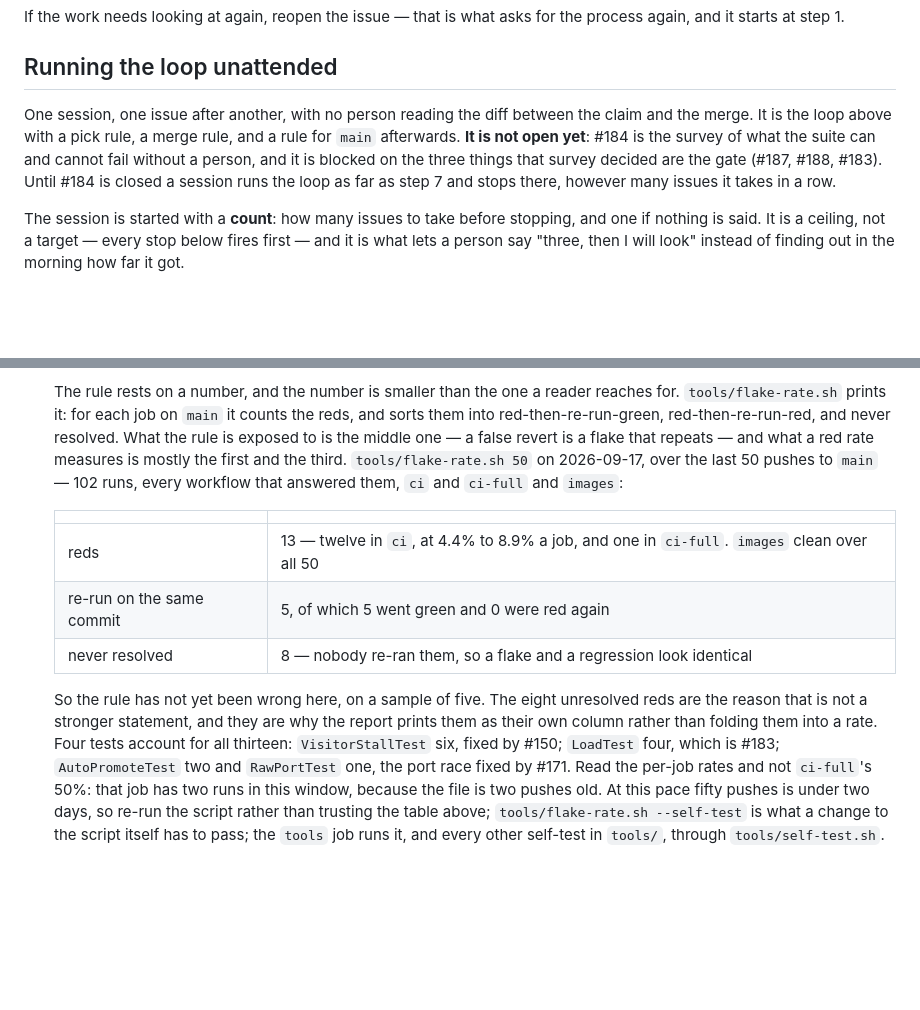
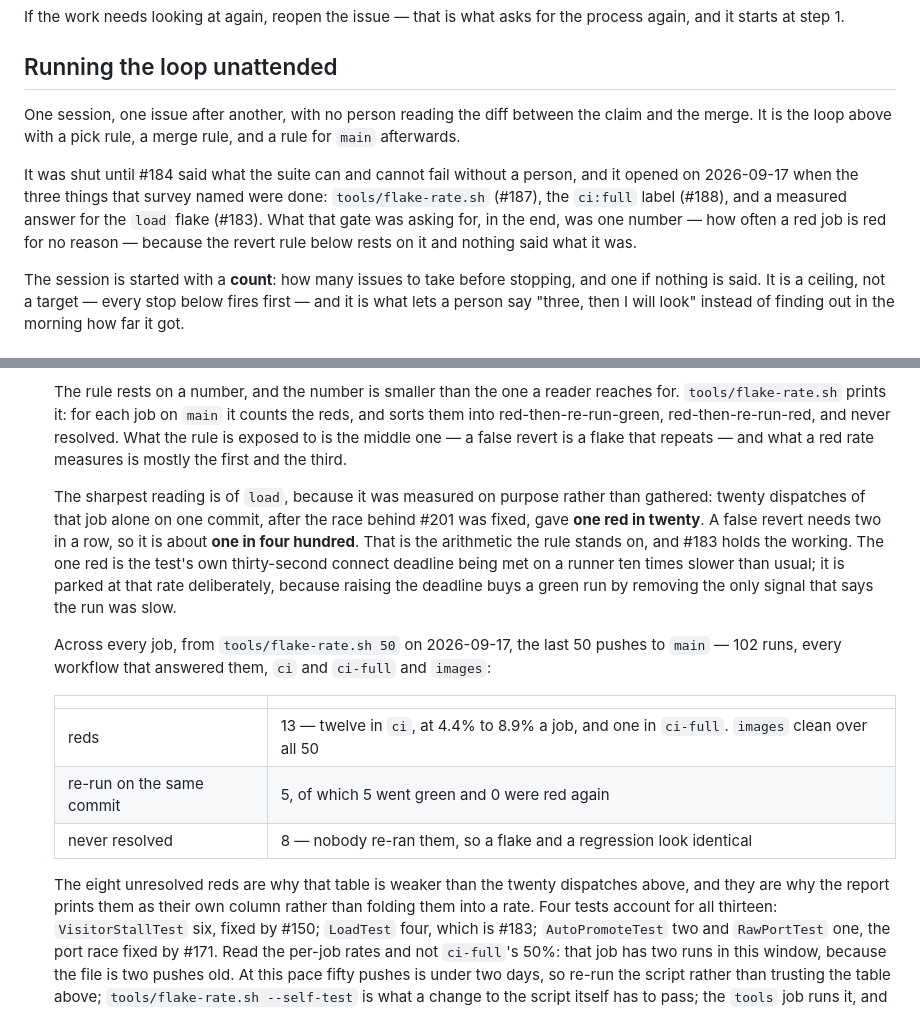
Before and after one commit to eth219/jailscale, a Markdown page: docs/issue-workflow.md, 2 parts joined by grey strips. Rendered like a GitHub page; blank space fills up the shorter version.

Commit message:
Open the unattended loop, and say what number it rests on (#206)
#184 asked what the suite can and cannot fail without a person, and named
three things. All three are done: tools/flake-rate.sh (#187), the ci:full
label (#188), and a measured answer for the load flake (#183).

What the gate was really asking for was one number -- how often a red job is
red for no reason -- because the revert rule rests on it and nothing said what
it was. It is now measured on purpose rather than gathered: twenty dispatches
of `load` alone on one commit, after #205 fixed the race behind it, gave one
red in twenty. A false revert needs two in a row, so about one in four hundred.

The one red is the test's own thirty-second connect deadline being met on a
runner ten times slower than usual, and #183 is parked at that rate on purpose:
raising the deadline buys a green run by removing the only signal that says the
run was slow.

Closes #184.

Co-authored-by: eth219 <289709727+eth219@users.noreply.github.com>
Co-authored-by: Claude Fable 5.1 <noreply@anthropic.com>

```diff
--- a/docs/issue-workflow.md
+++ b/docs/issue-workflow.md
@@ -270,11 +270,13 @@ it starts at step 1.
 ## Running the loop unattended
 
 One session, one issue after another, with no person reading the diff between the claim and the
-merge. It is the loop above with a pick rule, a merge rule, and a rule for `main` afterwards. **It is
-not open yet**: #184 is the survey of what the suite can and cannot fail without a person, and it is
-blocked on the three things that survey decided are the gate (#187, #188, #183). Until #184 is
-closed a session runs the loop as far as step 7 and stops there, however many issues it takes in a
-row.
+merge. It is the loop above with a pick rule, a merge rule, and a rule for `main` afterwards.
+
+It was shut until #184 said what the suite can and cannot fail without a person, and it opened on
+2026-09-17 when the three things that survey named were done: `tools/flake-rate.sh` (#187), the
+`ci:full` label (#188), and a measured answer for the `load` flake (#183). What that gate was
+asking for, in the end, was one number — how often a red job is red for no reason — because the
+revert rule below rests on it and nothing said what it was.
 
 The session is started with a **count**: how many issues to take before stopping, and one if
 nothing is said. It is a ceiling, not a target — every stop below fires first — and it is what lets
@@ -311,8 +313,18 @@ carrying `security`, `area:proto` or `area:release`; the merge rule below says w
    `tools/flake-rate.sh` prints it: for each job on `main` it counts the reds, and sorts them into
    red-then-re-run-green, red-then-re-run-red, and never resolved. What the rule is exposed to is
    the middle one — a false revert is a flake that repeats — and what a red rate measures is
-   mostly the first and the third. `tools/flake-rate.sh 50` on 2026-09-17, over the last 50 pushes
-   to `main` — 102 runs, every workflow that answered them, `ci` and `ci-full` and `images`:
+   mostly the first and the third.
+
+   The sharpest reading is of `load`, because it was measured on purpose rather than gathered:
+   twenty dispatches of that job alone on one commit, after the race behind #201 was fixed, gave
+   **one red in twenty**. A false revert needs two in a row, so it is about **one in four hundred**.
+   That is the arithmetic the rule stands on, and #183 holds the working. The one red is the test's
+   own thirty-second connect deadline being met on a runner ten times slower than usual; it is
+   parked at that rate deliberately, because raising the deadline buys a green run by removing the
+   only signal that says the run was slow.
+
+   Across every job, from `tools/flake-rate.sh 50` on 2026-09-17, the last 50 pushes to `main` —
+   102 runs, every workflow that answered them, `ci` and `ci-full` and `images`:
 
    | | |
    |---|---|
@@ -320,9 +332,9 @@ carrying `security`, `area:proto` or `area:release`; the merge rule below says w
    | re-run on the same commit | 5, of which 5 went green and 0 were red again |
    | never resolved | 8 — nobody re-ran them, so a flake and a regression look identical |
 
-   So the rule has not yet been wrong here, on a sample of five. The eight unresolved reds are the
-   reason that is not a stronger statement, and they are why the report prints them as their own
-   column rather than folding them into a rate. Four tests account for all thirteen:
+   The eight unresolved reds are why that table is weaker than the twenty dispatches above, and
+   they are why the report prints them as their own column rather than folding them into a rate.
+   Four tests account for all thirteen:
    `VisitorStallTest` six, fixed by #150; `LoadTest` four, which is #183; `AutoPromoteTest` two and
    `RawPortTest` one, the port race fixed by #171. Read the per-job rates and not `ci-full`'s 50%:
    that job has two runs in this window, because the file is two pushes old. At this pace fifty
```
Also changed, not shown: CLAUDE.md (+2 -1 lines).
